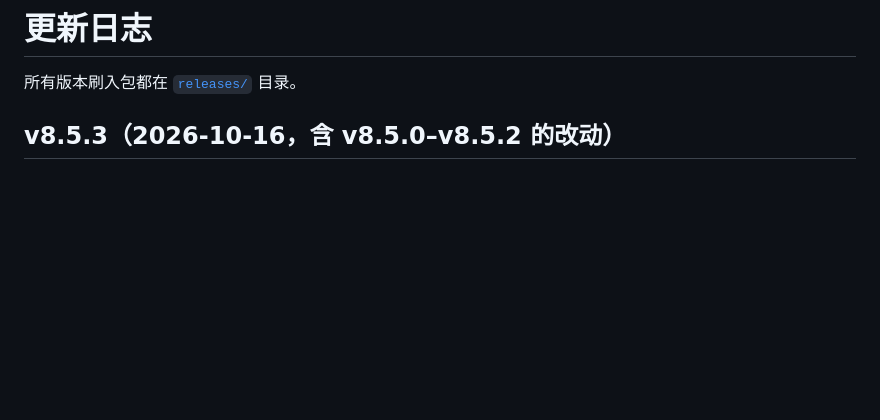
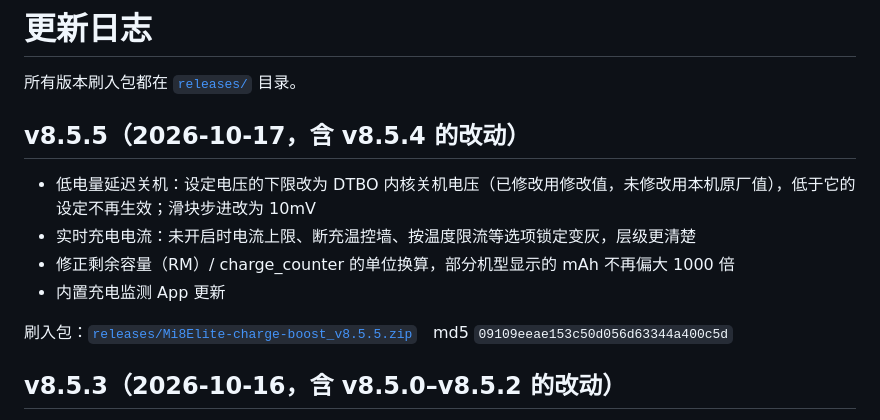
Before and after one commit to aichiyunan/xiaomi-8Elite-charge-boost, a Markdown page: CHANGELOG.md, the part around the change. Rendered like a GitHub page; blank space fills up the shorter version.

Commit message:
CHANGELOG: v8.5.5

```diff
--- a/CHANGELOG.md
+++ b/CHANGELOG.md
@@ -1,6 +1,15 @@
 # 更新日志
 
 所有版本刷入包都在 [`releases/`](releases/) 目录。
+
+## v8.5.5（2026-10-17，含 v8.5.4 的改动）
+
+- 低电量延迟关机：设定电压的下限改为 DTBO 内核关机电压（已修改用修改值，未修改用本机原厂值），低于它的设定不再生效；滑块步进改为 10mV
+- 实时充电电流：未开启时电流上限、断充温控墙、按温度限流等选项锁定变灰，层级更清楚
+- 修正剩余容量（RM）/ charge_counter 的单位换算，部分机型显示的 mAh 不再偏大 1000 倍
+- 内置充电监测 App 更新
+
+刷入包：[`releases/Mi8Elite-charge-boost_v8.5.5.zip`](releases/Mi8Elite-charge-boost_v8.5.5.zip)　md5 `09109eeae153c50d056d63344a400c5d`
 
 ## v8.5.3（2026-10-16，含 v8.5.0–v8.5.2 的改动）
 
```
